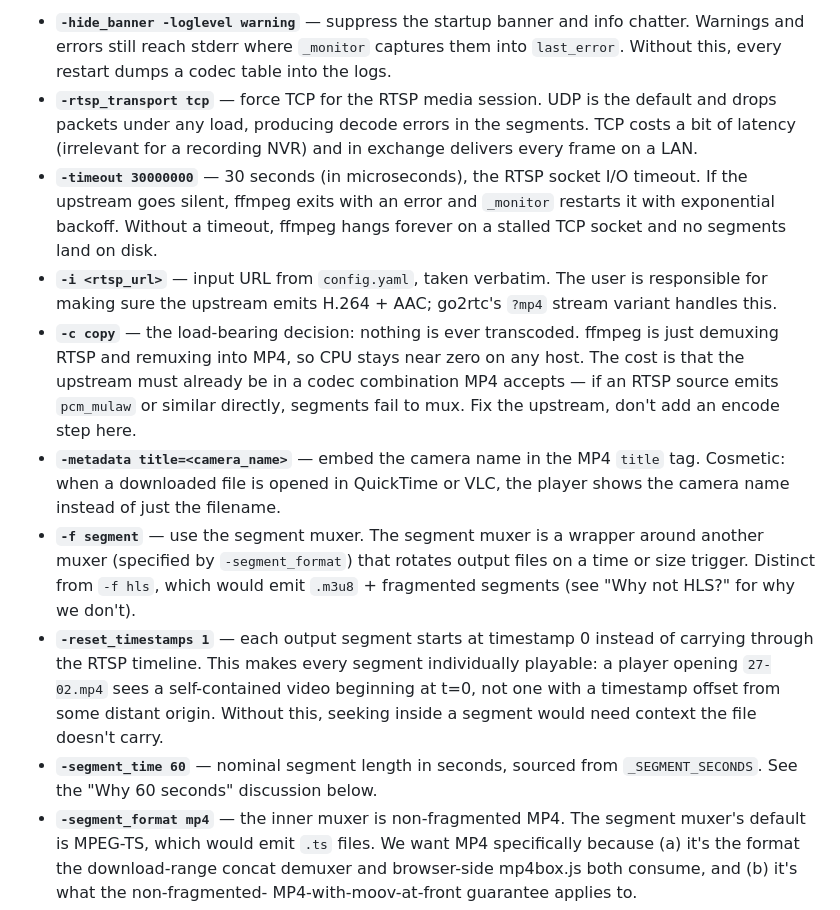
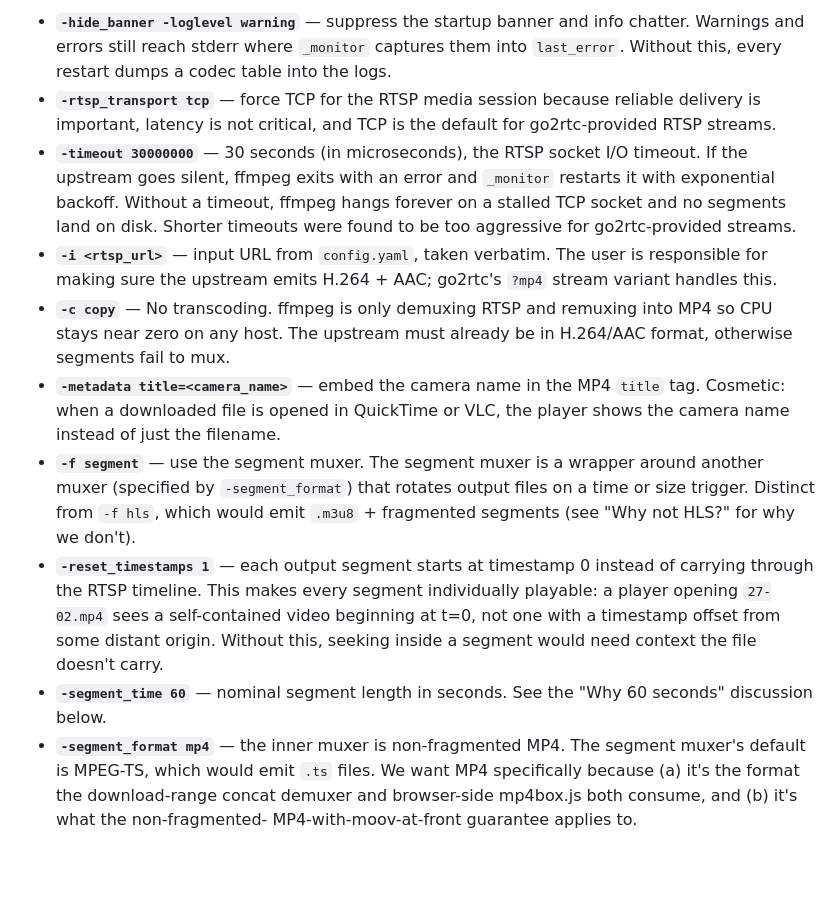
Before and after one commit to jaysoffian/tinynvr, a Markdown page: DESIGN.md, the part around one of its changes. Drawn GitHub-style; blank space fills up the shorter version.

```diff
--- a/DESIGN.md
+++ b/DESIGN.md
@@ -91,25 +74,20 @@ Every flag, and why it's there:
   where `_monitor` captures them into `last_error`. Without this,
   every restart dumps a codec table into the logs.
 - **`-rtsp_transport tcp`** — force TCP for the RTSP media
-  session. UDP is the default and drops packets under any load,
-  producing decode errors in the segments. TCP costs a bit of
-  latency (irrelevant for a recording NVR) and in exchange
-  delivers every frame on a LAN.
+  session because reliable delivery is important, latency is not critical,
+  and TCP is the default for go2rtc-provided RTSP streams.
 - **`-timeout 30000000`** — 30 seconds (in microseconds), the
   RTSP socket I/O timeout. If the upstream goes silent, ffmpeg
   exits with an error and `_monitor` restarts it with exponential
   backoff. Without a timeout, ffmpeg hangs forever on a stalled
-  TCP socket and no segments land on disk.
+  TCP socket and no segments land on disk. Shorter timeouts were
+  found to be too aggressive for go2rtc-provided streams.
 - **`-i <rtsp_url>`** — input URL from `config.yaml`, taken
   verbatim. The user is responsible for making sure the upstream
   emits H.264 + AAC; go2rtc's `?mp4` stream variant handles this.
-- **`-c copy`** — the load-bearing decision: nothing is ever
-  transcoded. ffmpeg is just demuxing RTSP and remuxing into MP4,
-  so CPU stays near zero on any host. The cost is that the
-  upstream must already be in a codec combination MP4 accepts —
-  if an RTSP source emits `pcm_mulaw` or similar directly,
-  segments fail to mux. Fix the upstream, don't add an encode
-  step here.
+- **`-c copy`** — No transcoding. ffmpeg is only demuxing RTSP and remuxing into
+  MP4 so CPU stays near zero on any host. The upstream must already
+  be in H.264/AAC format, otherwise segments fail to mux.
 - **`-metadata title=<camera_name>`** — embed the camera name in
   the MP4 `title` tag. Cosmetic: when a downloaded file is opened
   in QuickTime or VLC, the player shows the camera name instead
@@ -126,9 +104,8 @@ Every flag, and why it's there:
   one with a timestamp offset from some distant origin. Without
   this, seeking inside a segment would need context the file
   doesn't carry.
-- **`-segment_time 60`** — nominal segment length in seconds,
-  sourced from `_SEGMENT_SECONDS`. See the "Why 60 seconds"
-  discussion below.
+- **`-segment_time 60`** — nominal segment length in seconds.
+  See the "Why 60 seconds" discussion below.
 - **`-segment_format mp4`** — the inner muxer is non-fragmented
   MP4. The segment muxer's default is MPEG-TS, which would emit
   `.ts` files. We want MP4 specifically because (a) it's the
```
Also changed, not shown: other parts of DESIGN.md (+12 -29 lines).
